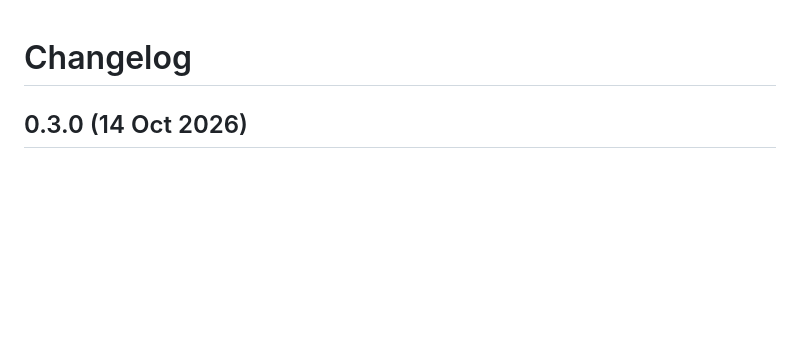
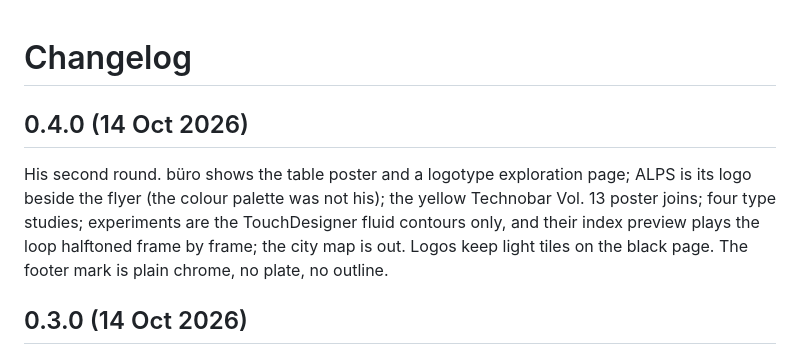
Before and after one commit to joh-kl/jkd, a Markdown page: CHANGELOG.md, the part around the change. GitHub-like rendering; blank space fills up the shorter version.

Commit message:
README screenshots and changelog brought up to date (0.4)
Co-Authored-By: Claude Opus 5.5 <noreply@anthropic.com>

```diff
--- a/CHANGELOG.md
+++ b/CHANGELOG.md
@@ -1,4 +1,13 @@
 # Changelog
+
+## 0.4.0 (14 Oct 2026)
+
+His second round. büro shows the table poster and a logotype exploration
+page; ALPS is its logo beside the flyer (the colour palette was not his);
+the yellow Technobar Vol. 13 poster joins; four type studies; experiments are
+the TouchDesigner fluid contours only, and their index preview plays the loop
+halftoned frame by frame; the city map is out. Logos keep light tiles on the
+black page. The footer mark is plain chrome, no plate, no outline.
 
 ## 0.3.0 (14 Oct 2026)
 
```
Also changed, not shown: README.md (+2 -2 lines), assets/site-footer.png, assets/site-hero-dark.png, assets/site-hero.png.
